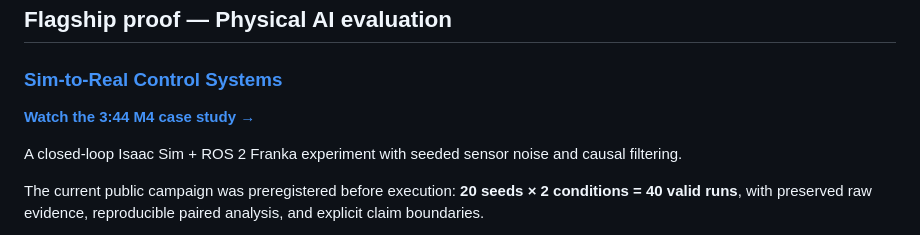
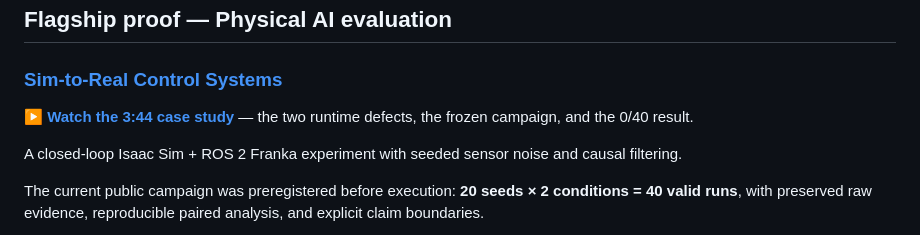
Before and after one commit to camirian/camirian, a Markdown page: README.md, the part around the change. Rendered like a GitHub page.

Commit message:
docs: state what the M4 case study shows in the profile link
Refines the existing case-study link under the Sim-to-Real flagship so the
line carries the substance rather than only the runtime: the two runtime
defects, the frozen campaign, and the 0/40 result.

Claim boundary unchanged — 0/40 full-gauntlet passes stays visible on the
front door, and no claim exceeds the repository.

AI-Assisted-By: Claude (Claude Code)

```diff
--- a/README.md
+++ b/README.md
@@ -10,7 +10,7 @@ I build evaluation and evidence workflows that make AI-agent and cyber-physical
 
 ### [Sim-to-Real Control Systems](https://github.com/camirian/sim-to-real-control-systems-public)
 
-**[Watch the 3:44 M4 case study →](https://www.youtube.com/watch?v=f5oMNBi78a8)**
+▶ **[Watch the 3:44 case study](https://www.youtube.com/watch?v=f5oMNBi78a8)** — the two runtime defects, the frozen campaign, and the 0/40 result.
 
 A closed-loop Isaac Sim + ROS 2 Franka experiment with seeded sensor noise and causal filtering.
 
```
